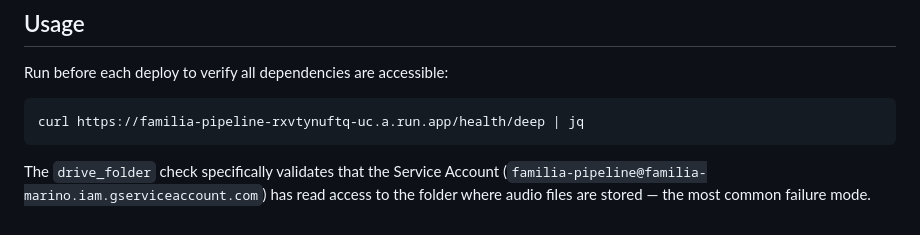
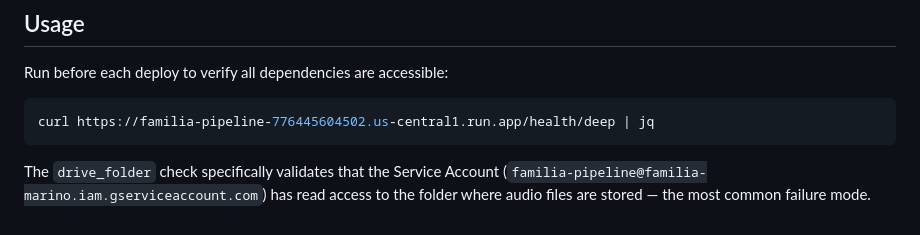
Before and after one commit to FedeGiacomozzi/Familia-marino-saraniti, a Markdown page: HEALTH_CHECK.md, the part around the change. Drawn GitHub-style.

Commit message:
fix: reemplazar URL vieja de Cloud Run en HEALTH_CHECK.md
familia-pipeline-rxvtynuftq-uc.a.run.app →
familia-pipeline-776445604502.us-central1.run.app

https://claude.ai/code/session_01VxPbgw9tCzrxz4AF6NFZ1K

````diff
--- a/HEALTH_CHECK.md
+++ b/HEALTH_CHECK.md
@@ -114,7 +114,7 @@ def health_deep():
 Run before each deploy to verify all dependencies are accessible:
 
 ```bash
-curl https://familia-pipeline-rxvtynuftq-uc.a.run.app/health/deep | jq
+curl https://familia-pipeline-776445604502.us-central1.run.app/health/deep | jq
 ```
 
 The `drive_folder` check specifically validates that the Service Account
````
